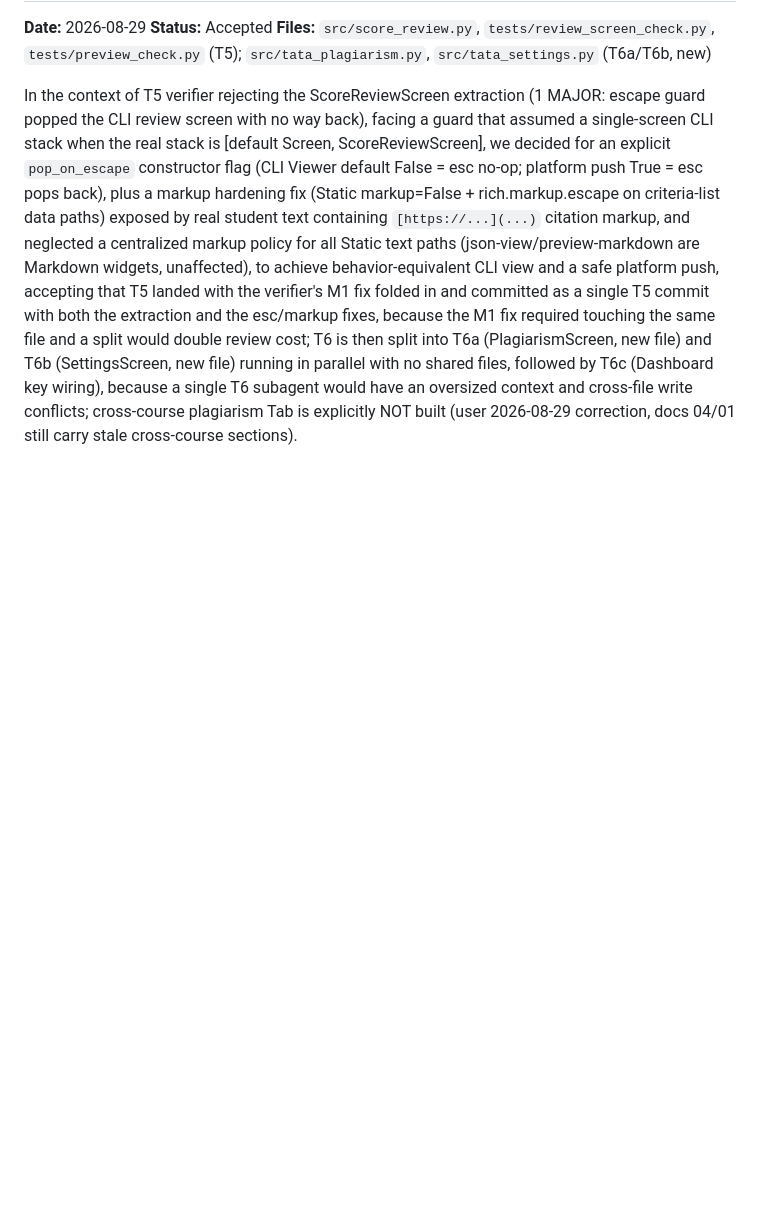
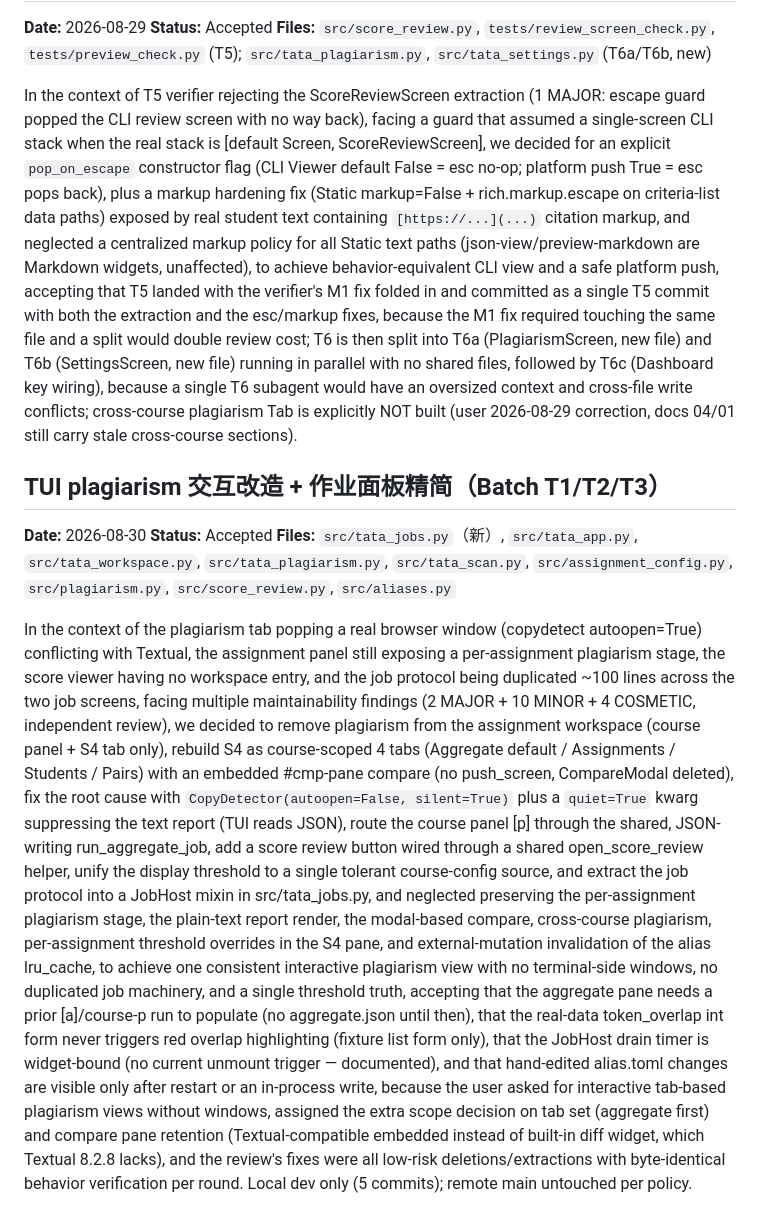
Before and after one commit to TeddyHuang-00/TATA, a Markdown page: DECISIONS.md, the part around the change. GitHub-like rendering; blank space fills up the shorter version.

Commit message:
docs(decision): record plagiarism-tab rework batch decision

```diff
--- a/DECISIONS.md
+++ b/DECISIONS.md
@@ -69,3 +69,17 @@ and neglected a centralized markup policy for all Static text paths (json-view/p
 to achieve behavior-equivalent CLI view and a safe platform push,
 accepting that T5 landed with the verifier's M1 fix folded in and committed as a single T5 commit with both the extraction and the esc/markup fixes,
 because the M1 fix required touching the same file and a split would double review cost; T6 is then split into T6a (PlagiarismScreen, new file) and T6b (SettingsScreen, new file) running in parallel with no shared files, followed by T6c (Dashboard key wiring), because a single T6 subagent would have an oversized context and cross-file write conflicts; cross-course plagiarism Tab is explicitly NOT built (user 2026-08-29 correction, docs 04/01 still carry stale cross-course sections).
+
+## TUI plagiarism 交互改造 + 作业面板精简（Batch T1/T2/T3）
+
+**Date:** 2026-08-30
+**Status:** Accepted
+**Files:** `src/tata_jobs.py`（新）, `src/tata_app.py`, `src/tata_workspace.py`, `src/tata_plagiarism.py`, `src/tata_scan.py`, `src/assignment_config.py`, `src/plagiarism.py`, `src/score_review.py`, `src/aliases.py`
+
+In the context of the plagiarism tab popping a real browser window (copydetect autoopen=True) conflicting with Textual, the assignment panel still exposing a per-assignment plagiarism stage, the score viewer having no workspace entry, and the job protocol being duplicated ~100 lines across the two job screens,
+facing multiple maintainability findings (2 MAJOR + 10 MINOR + 4 COSMETIC, independent review),
+we decided to remove plagiarism from the assignment workspace (course panel + S4 tab only), rebuild S4 as course-scoped 4 tabs (Aggregate default / Assignments / Students / Pairs) with an embedded #cmp-pane compare (no push_screen, CompareModal deleted), fix the root cause with `CopyDetector(autoopen=False, silent=True)` plus a `quiet=True` kwarg suppressing the text report (TUI reads JSON), route the course panel [p] through the shared, JSON-writing run_aggregate_job, add a score review button wired through a shared open_score_review helper, unify the display threshold to a single tolerant course-config source, and extract the job protocol into a JobHost mixin in src/tata_jobs.py,
+and neglected preserving the per-assignment plagiarism stage, the plain-text report render, the modal-based compare, cross-course plagiarism, per-assignment threshold overrides in the S4 pane, and external-mutation invalidation of the alias lru_cache,
+to achieve one consistent interactive plagiarism view with no terminal-side windows, no duplicated job machinery, and a single threshold truth,
+accepting that the aggregate pane needs a prior [a]/course-p run to populate (no aggregate.json until then), that the real-data token_overlap int form never triggers red overlap highlighting (fixture list form only), that the JobHost drain timer is widget-bound (no current unmount trigger — documented), and that hand-edited alias.toml changes are visible only after restart or an in-process write,
+because the user asked for interactive tab-based plagiarism views without windows, assigned the extra scope decision on tab set (aggregate first) and compare pane retention (Textual-compatible embedded instead of built-in diff widget, which Textual 8.2.8 lacks), and the review's fixes were all low-risk deletions/extractions with byte-identical behavior verification per round. Local dev only (5 commits); remote main untouched per policy.
```
